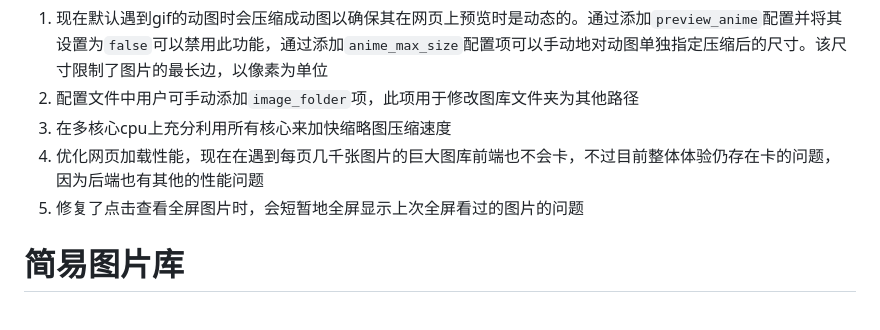
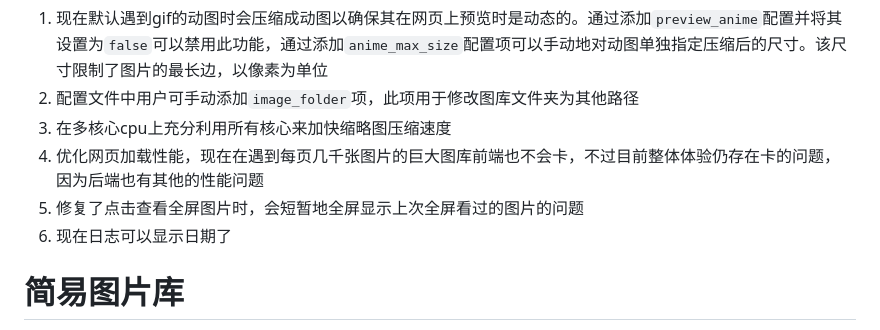
Before and after one commit to LhyYBMQ520/Have-a-try, a Markdown page: README.md, the part around the change. Drawn GitHub-style.

```diff
--- a/README.md
+++ b/README.md
@@ -5,6 +5,7 @@
 3. 在多核心cpu上充分利用所有核心来加快缩略图压缩速度
 4. 优化网页加载性能，现在在遇到每页几千张图片的巨大图库前端也不会卡，不过目前整体体验仍存在卡的问题， 因为后端也有其他的性能问题
 5. 修复了点击查看全屏图片时，会短暂地全屏显示上次全屏看过的图片的问题
+6. 现在日志可以显示日期了
 
 # 简易图片库
 
```
